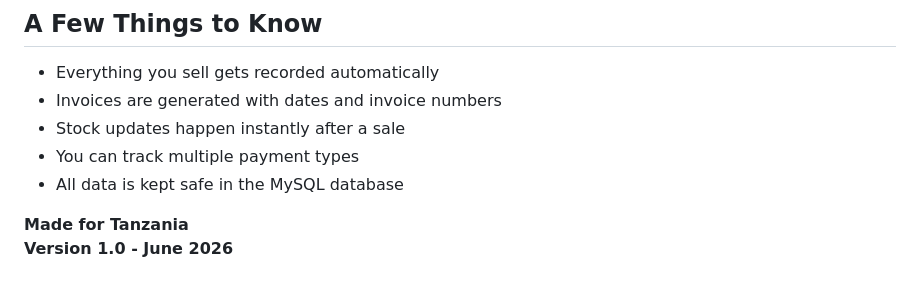
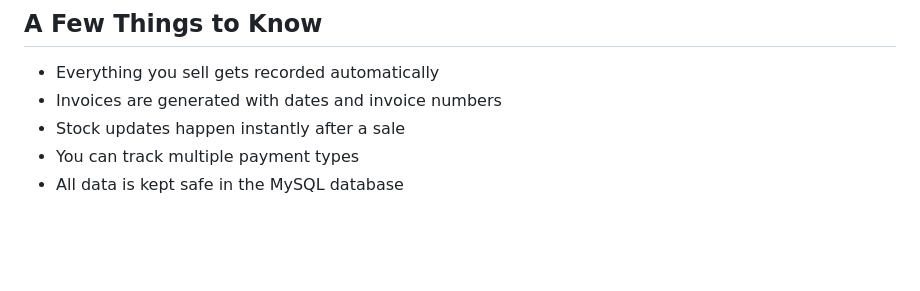
Before and after one commit to colmanlucas/Autoparts_management_system, a Markdown page: README.md, the part around the change. Drawn GitHub-style; blank space fills up the shorter version.

Commit message:
Update README to remove version and location details
Removed version and location information from README.

```diff
--- a/README.md
+++ b/README.md
@@ -86,7 +86,3 @@ The `php` folder has all the pages - dashboard, products, sales, transactions. T
 - Stock updates happen instantly after a sale
 - You can track multiple payment types
 - All data is kept safe in the MySQL database
-
-
-**Made for Tanzania**
-**Version 1.0 - June 2026**
```
